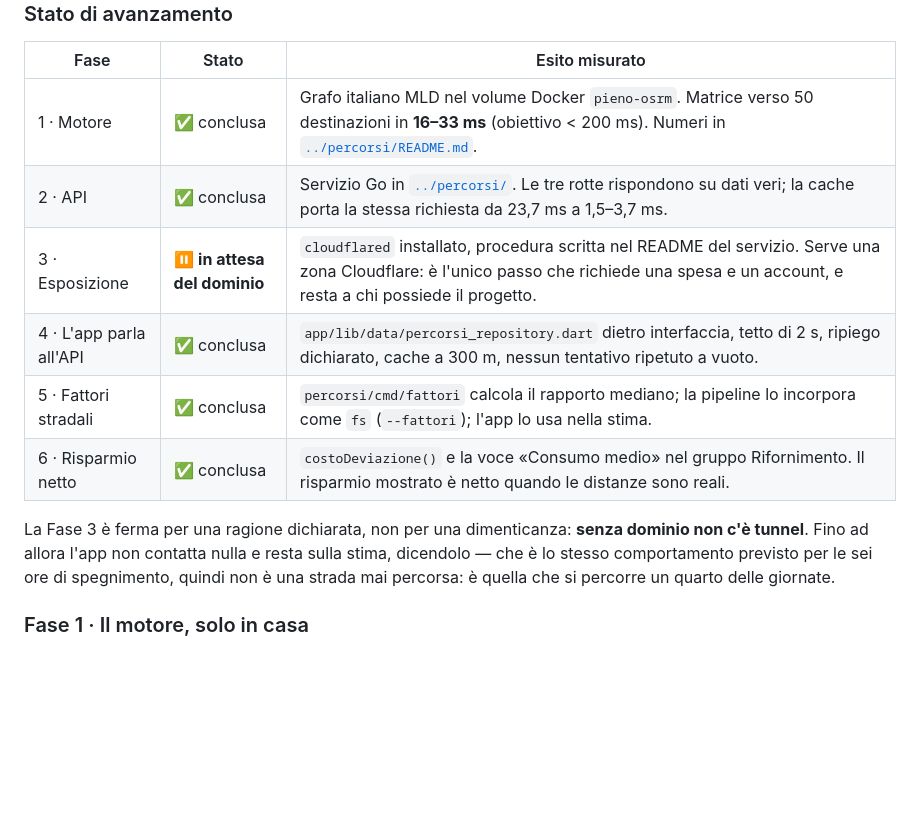
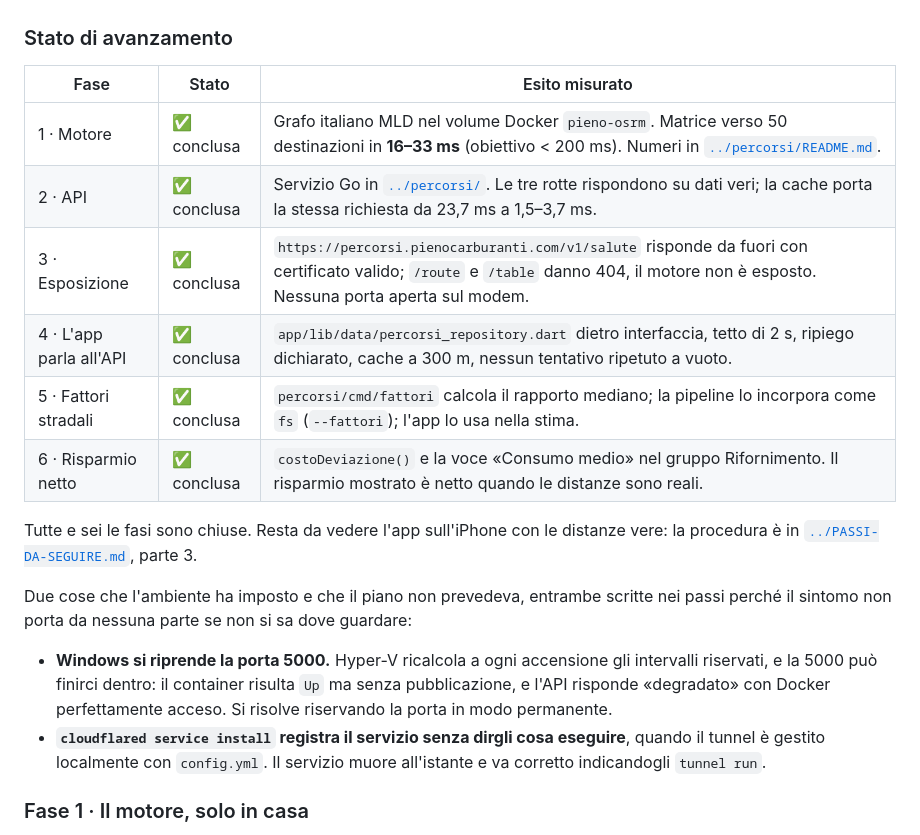
Before and after one commit to Riccardo-05/pieno, a Markdown page: linee-guida/10-percorsi-e-backend.md, the part around the change. Drawn GitHub-style; blank space fills up the shorter version.

```diff
--- a/linee-guida/10-percorsi-e-backend.md
+++ b/linee-guida/10-percorsi-e-backend.md
@@ -83,15 +83,24 @@ Ognuna si chiude con qualcosa di verificabile. Non si passa alla successiva prim
 | --- | --- | --- |
 | 1 · Motore | ✅ conclusa | Grafo italiano MLD nel volume Docker `pieno-osrm`. Matrice verso 50 destinazioni in **16–33 ms** (obiettivo < 200 ms). Numeri in [`../percorsi/README.md`](../percorsi/README.md). |
 | 2 · API | ✅ conclusa | Servizio Go in [`../percorsi/`](../percorsi). Le tre rotte rispondono su dati veri; la cache porta la stessa richiesta da 23,7 ms a 1,5–3,7 ms. |
-| 3 · Esposizione | ⏸ **in attesa del dominio** | `cloudflared` installato, procedura scritta nel README del servizio. Serve una zona Cloudflare: è l'unico passo che richiede una spesa e un account, e resta a chi possiede il progetto. |
+| 3 · Esposizione | ✅ conclusa | `https://percorsi.pienocarburanti.com/v1/salute` risponde da fuori con certificato valido; `/route` e `/table` danno 404, il motore non è esposto. Nessuna porta aperta sul modem. |
 | 4 · L'app parla all'API | ✅ conclusa | `app/lib/data/percorsi_repository.dart` dietro interfaccia, tetto di 2 s, ripiego dichiarato, cache a 300 m, nessun tentativo ripetuto a vuoto. |
 | 5 · Fattori stradali | ✅ conclusa | `percorsi/cmd/fattori` calcola il rapporto mediano; la pipeline lo incorpora come `fs` (`--fattori`); l'app lo usa nella stima. |
 | 6 · Risparmio netto | ✅ conclusa | `costoDeviazione()` e la voce «Consumo medio» nel gruppo Rifornimento. Il risparmio mostrato è netto quando le distanze sono reali. |
 
-La Fase 3 è ferma per una ragione dichiarata, non per una dimenticanza: **senza dominio non
-c'è tunnel**. Fino ad allora l'app non contatta nulla e resta sulla stima, dicendolo — che è
-lo stesso comportamento previsto per le sei ore di spegnimento, quindi non è una strada mai
-percorsa: è quella che si percorre un quarto delle giornate.
+Tutte e sei le fasi sono chiuse. Resta da vedere l'app sull'iPhone con le distanze vere:
+la procedura è in [`../PASSI-DA-SEGUIRE.md`](../PASSI-DA-SEGUIRE.md), parte 3.
+
+Due cose che l'ambiente ha imposto e che il piano non prevedeva, entrambe scritte nei passi
+perché il sintomo non porta da nessuna parte se non si sa dove guardare:
+
+- **Windows si riprende la porta 5000.** Hyper-V ricalcola a ogni accensione gli intervalli
+  riservati, e la 5000 può finirci dentro: il container risulta `Up` ma senza pubblicazione,
+  e l'API risponde «degradato» con Docker perfettamente acceso. Si risolve riservando la
+  porta in modo permanente.
+- **`cloudflared service install` registra il servizio senza dirgli cosa eseguire**, quando
+  il tunnel è gestito localmente con `config.yml`. Il servizio muore all'istante e va
+  corretto indicandogli `tunnel run`.
 
 ### Fase 1 · Il motore, solo in casa
 
```
Also changed, not shown: PASSI-DA-SEGUIRE.md (+30 -9 lines).
